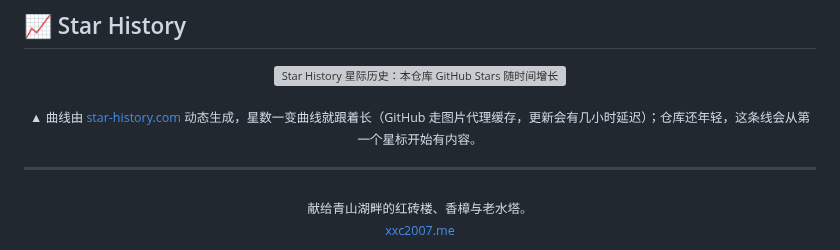
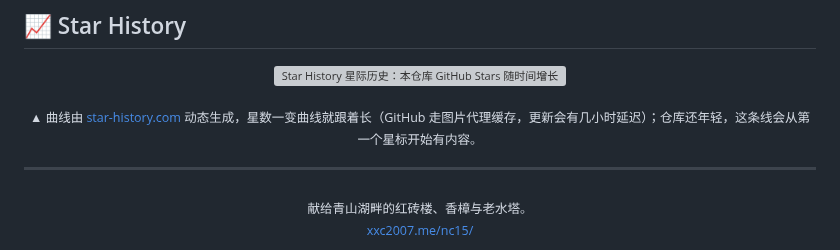
Before and after one commit to xxc2007/In-memory-of-Nanchang-No.-15-Middle-School, a Markdown page: README.md, the part around the change. Rendered like a GitHub page; grey boxes are pictures that could not be loaded.

```diff
--- a/README.md
+++ b/README.md
@@ -186,5 +186,5 @@ python -m http.server 8000   # 或任意静态服务器；浏览器打开 http:/
 ---
 
 <div align="center">
-  <sub>献给青山湖畔的红砖楼、香樟与老水塔。<br><a href="https://xxc2007.me/nc15/">xxc2007.me</a></sub>
+  <sub>献给青山湖畔的红砖楼、香樟与老水塔。<br><a href="https://xxc2007.me/nc15/">xxc2007.me/nc15/</a></sub>
 </div>
```
Also changed, not shown: README.en.md (+1 -1 lines).
